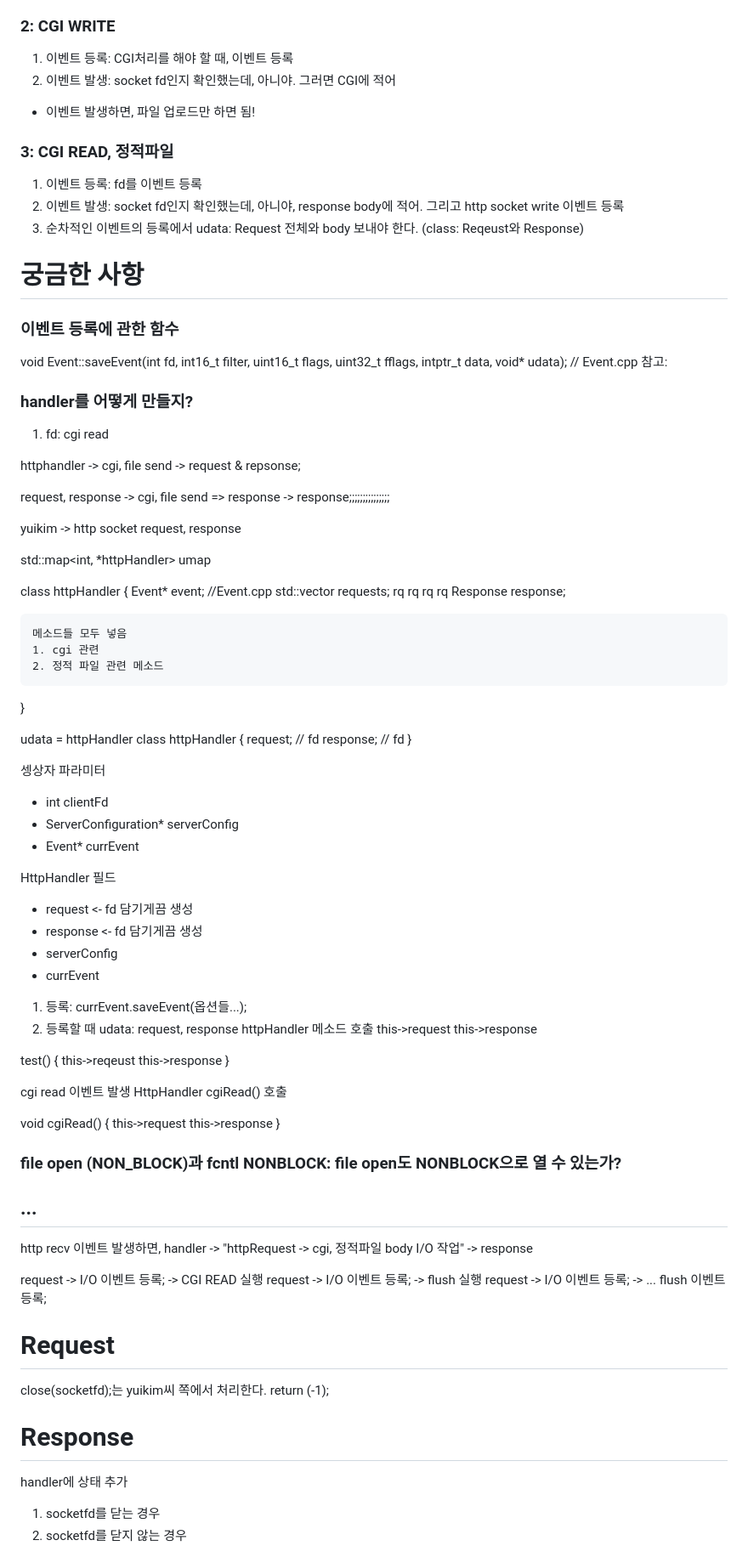
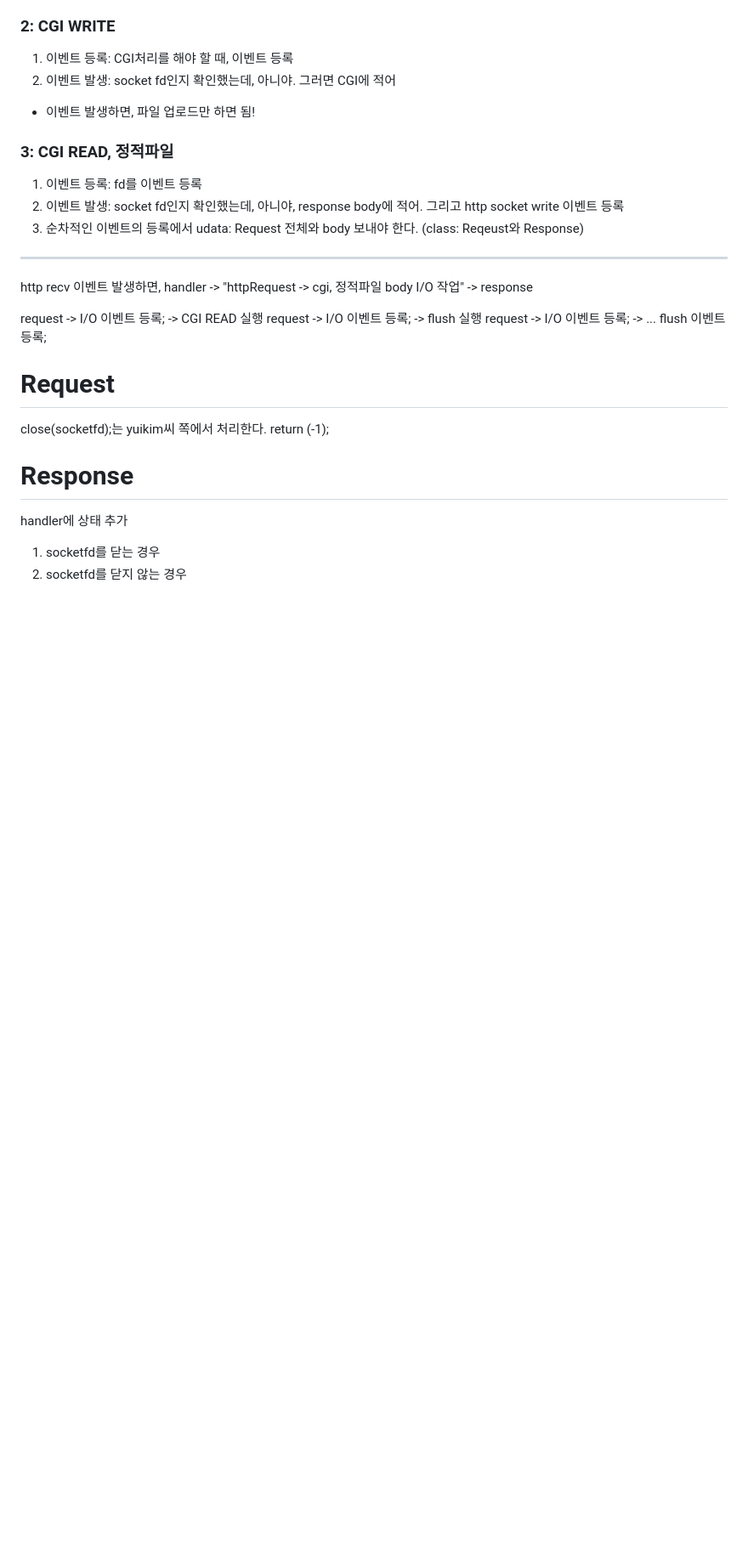
Before and after one commit to c-cpp-project/web-server, a Markdown page: README.md, the part around the change printed below. Shown: that part at 85% size. GitHub-like rendering; blank space fills up the shorter version.

Commit message:
handler and event register

```diff
--- a/README.md
+++ b/README.md
@@ -64,79 +69,6 @@ HTTP 메시지를 읽고 파싱
 2. 이벤트 발생: socket fd인지 확인했는데, 아니야, response body에 적어. 그리고 http socket write 이벤트 등록
 3. 순차적인 이벤트의 등록에서 udata: Request 전체와 body 보내야 한다. (class: Reqeust와 Response)
 
-# 궁금한 사항
-### 이벤트 등록에 관한 함수
-
-void Event::saveEvent(int fd, int16_t filter, uint16_t flags, uint32_t fflags,
-                      intptr_t data, void* udata);
-// Event.cpp 참고:
-
-### handler를 어떻게 만들지?
-
-1. fd: cgi read
-
-httphandler -> cgi, file send -> request & repsonse;
-
-request, response -> cgi, file send => response -> response;;;;;;;;;;;;;;;
-
-yuikim -> http socket request, response
-
-
-std::map<int, *httpHandler> umap
-
-class httpHandler
-{
-    Event* event; //Event.cpp
-    std::vector<Request> requests; rq rq rq rq
-    Response response;
-
-    메소드들 모두 넣음
-    1. cgi 관련
-    2. 정적 파일 관련 메소드
-}
-
-udata = httpHandler
-class httpHandler
-{
-    request; // fd
-    response; // fd
-}
-
-셍상자 파라미터
-* int clientFd
-* ServerConfiguration* serverConfig
-* Event* currEvent
-
-HttpHandler 필드
-* request <- fd 담기게끔 생성
-* response <- fd 담기게끔 생성
-* serverConfig
-* currEvent
-
-1. 등록:
-currEvent.saveEvent(옵션들...);
-2. 등록할 때 udata: request, response
-httpHandler
-메소드 호출
-this->request
-this->response
-
-test() {
-    this->reqeust
-    this->response
-}
-
-cgi read 이벤트 발생
-HttpHandler cgiRead() 호출
-
-void cgiRead() {
-    this->request
-    this->response
-}
-
-### file open (NON_BLOCK)과 fcntl NONBLOCK: file open도 NONBLOCK으로 열 수 있는가?
-
-...
 ---
 
 http recv 이벤트 발생하면, handler -> "httpRequest -> cgi, 정적파일 body I/O 작업" -> response
```
Also changed, not shown: other parts of README.md (+33 -0 lines).
